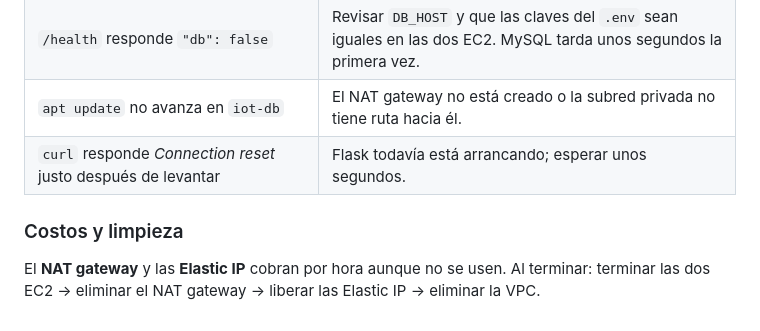
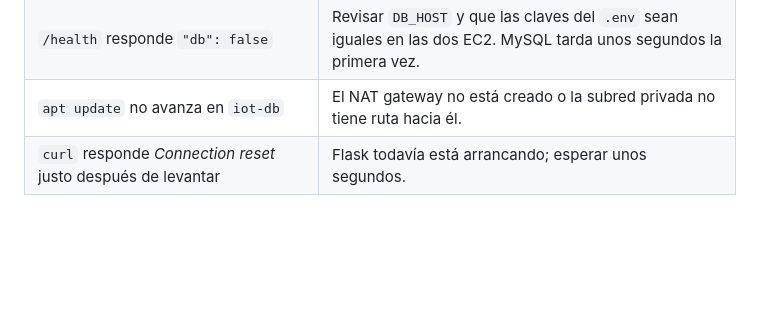
Before and after one commit to 1alejandraguadir/bodega-cafe-iot, a Markdown page: README.md, the part around the change. GitHub-like rendering; blank space fills up the shorter version.

```diff
--- a/README.md
+++ b/README.md
@@ -388,8 +388,3 @@ internet gateway y NAT.
 | `/health` responde `"db": false` | Revisar `DB_HOST` y que las claves del `.env` sean iguales en las dos EC2. MySQL tarda unos segundos la primera vez. |
 | `apt update` no avanza en `iot-db` | El NAT gateway no está creado o la subred privada no tiene ruta hacia él. |
 | `curl` responde *Connection reset* justo después de levantar | Flask todavía está arrancando; esperar unos segundos. |
-
-### Costos y limpieza
-
-El **NAT gateway** y las **Elastic IP** cobran por hora aunque no se usen. Al terminar:
-terminar las dos EC2 → eliminar el NAT gateway → liberar las Elastic IP → eliminar la VPC.
```
